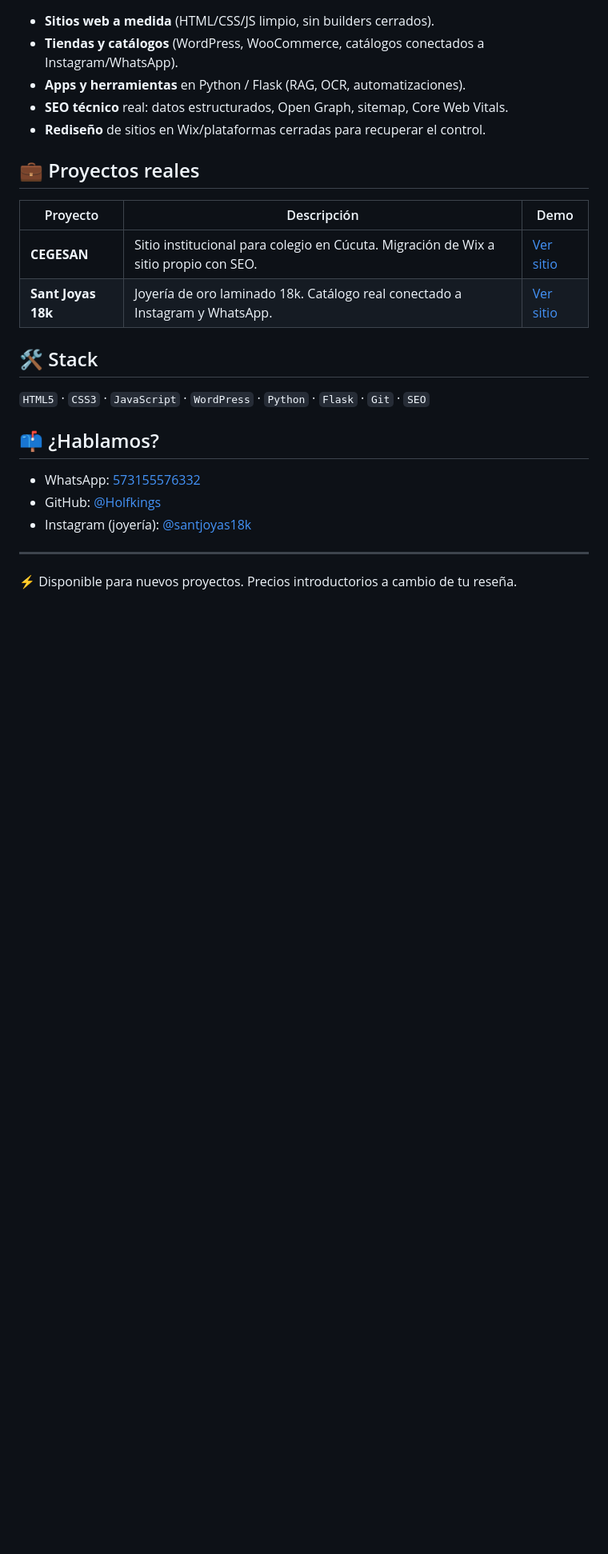
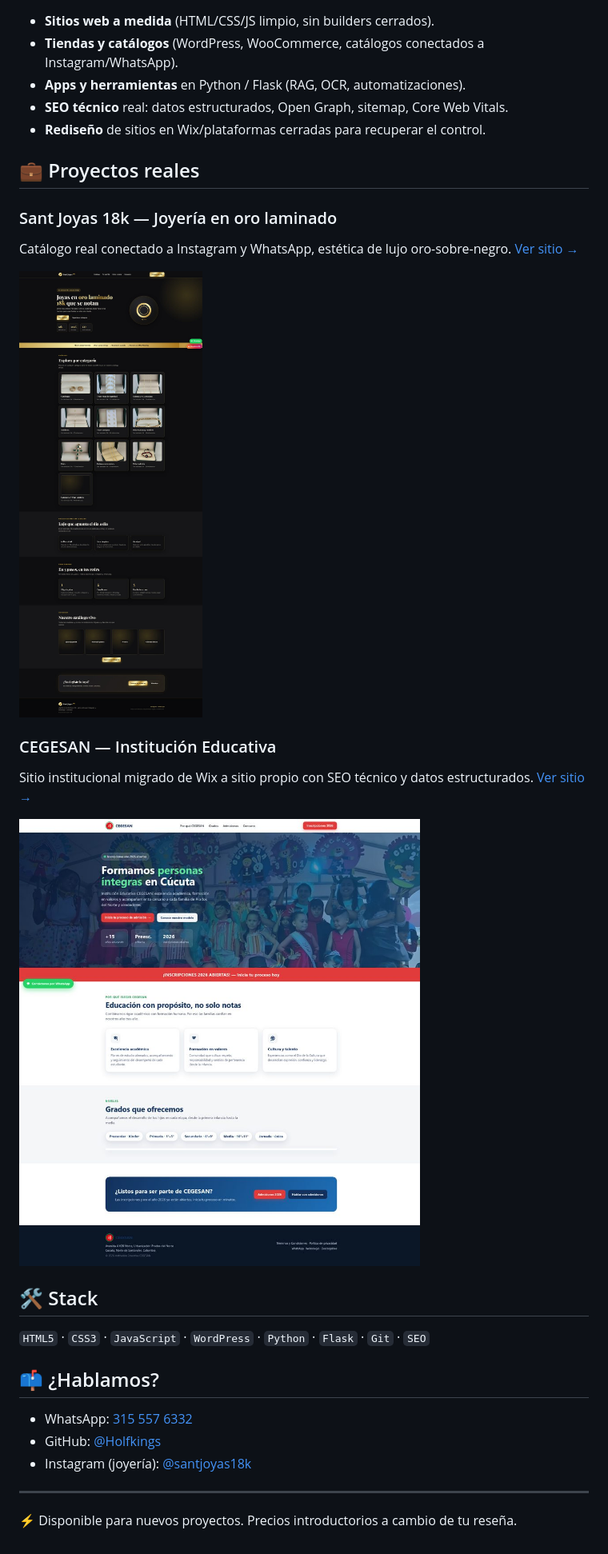
Before and after one commit to Holfkings/Holfkings, a Markdown page: README.md, the part around the change. Shown at 80% size. Drawn GitHub-style; pictures changed too: assets/cegesan.jpg (added), assets/santjoyas.jpg (added); blank space fills up the shorter version.

Commit message:
Vitrina con capturas reales de proyectos

```diff
--- a/README.md
+++ b/README.md
@@ -13,16 +13,24 @@
 - **Rediseño** de sitios en Wix/plataformas cerradas para recuperar el control.
 
 ## 💼 Proyectos reales
-| Proyecto | Descripción | Demo |
-|----------|-------------|------|
-| **CEGESAN** | Sitio institucional para colegio en Cúcuta. Migración de Wix a sitio propio con SEO. | [Ver sitio](https://holfkings.github.io/cegesan-site/) |
-| **Sant Joyas 18k** | Joyería de oro laminado 18k. Catálogo real conectado a Instagram y WhatsApp. | [Ver sitio](https://holfkings.github.io/santjoyas-site/) |
+
+### Sant Joyas 18k — Joyería en oro laminado
+Catálogo real conectado a Instagram y WhatsApp, estética de lujo oro-sobre-negro.
+[Ver sitio →](https://holfkings.github.io/santjoyas-site/)
+
+![Sant Joyas 18k](assets/santjoyas.jpg)
+
+### CEGESAN — Institución Educativa
+Sitio institucional migrado de Wix a sitio propio con SEO técnico y datos estructurados.
+[Ver sitio →](https://holfkings.github.io/cegesan-site/)
+
+![CEGESAN](assets/cegesan.jpg)
 
 ## 🛠️ Stack
 `HTML5` · `CSS3` · `JavaScript` · `WordPress` · `Python` · `Flask` · `Git` · `SEO`
 
 ## 📫 ¿Hablamos?
-- WhatsApp: [573155576332](https://wa.me/573155576332)
+- WhatsApp: [315 557 6332](https://wa.me/573155576332)
 - GitHub: [@Holfkings](https://github.com/Holfkings)
 - Instagram (joyería): [@santjoyas18k](https://www.instagram.com/santjoyas18k/)
 
```
